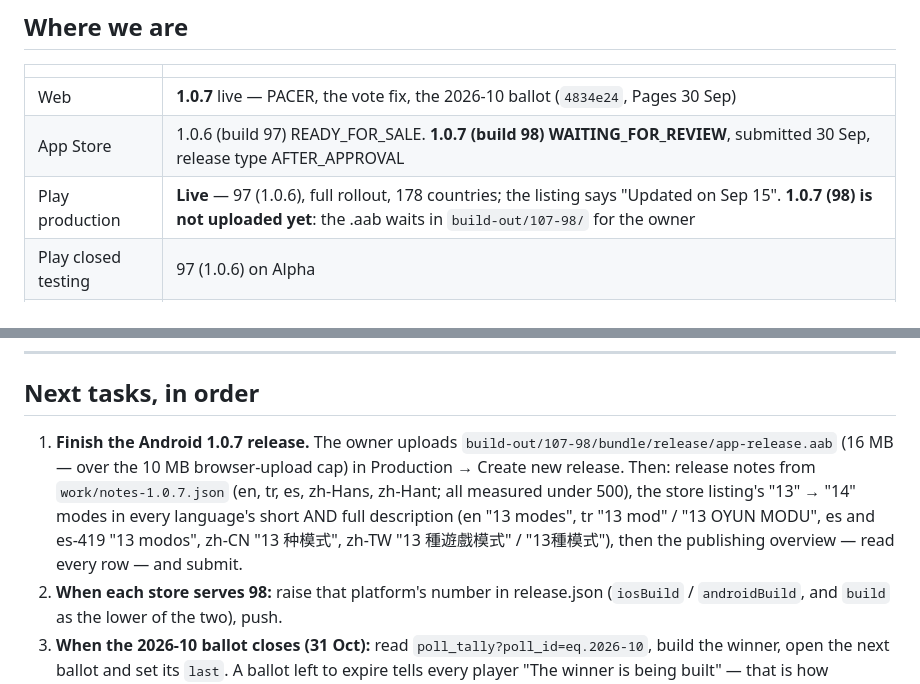
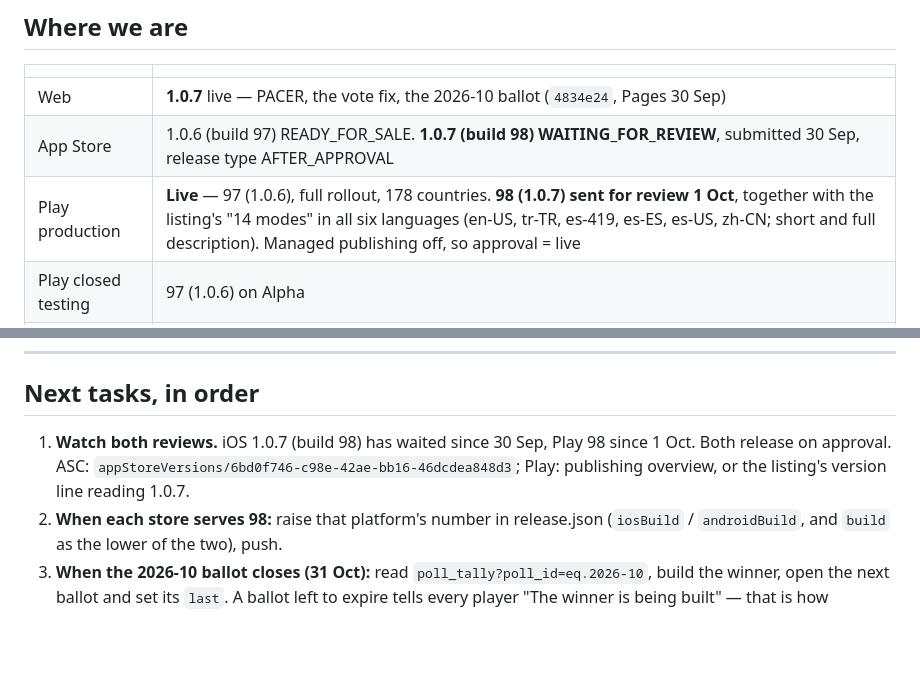
Before and after one commit to KaanIpek/lumen, a Markdown page: CLAUDE.md, 2 parts joined by grey strips. GitHub-like rendering; blank space fills up the shorter version.

Commit message:
CLAUDE.md: Android 1.0.7 is in review too
98 (1.0.7) went to Play review on 1 Oct with the store listing's "14 modes"
in all six of its languages, read row by row in the publishing overview
before sending: one release and twelve listing fields, nothing else pending.
Both stores now release on approval; the next job is the release.json bump
once each one actually serves 98.

Co-Authored-By: Claude Opus 5.5 <noreply@anthropic.com>

```diff
--- a/CLAUDE.md
+++ b/CLAUDE.md
@@ -19,7 +19,7 @@ a state, and state expires.**
 |---|---|
 | Web | **1.0.7** live — PACER, the vote fix, the 2026-10 ballot (`4834e24`, Pages 30 Sep) |
 | App Store | 1.0.6 (build 97) READY_FOR_SALE. **1.0.7 (build 98) WAITING_FOR_REVIEW**, submitted 30 Sep, release type AFTER_APPROVAL |
-| Play production | **Live** — 97 (1.0.6), full rollout, 178 countries; the listing says "Updated on Sep 15". **1.0.7 (98) is not uploaded yet**: the .aab waits in `build-out/107-98/` for the owner |
+| Play production | **Live** — 97 (1.0.6), full rollout, 178 countries. **98 (1.0.7) sent for review 1 Oct**, together with the listing's "14 modes" in all six languages (en-US, tr-TR, es-419, es-ES, es-US, zh-CN; short and full description). Managed publishing off, so approval = live |
 | Play closed testing | 97 (1.0.6) on Alpha |
 | AdMob | Android **linked to the Play listing on 30 Sep** ("Getting ready", a 2–3 day review, then the limit lifts). iOS Ready |
 | Players | ~15 monthly active Android devices, 4 production installs, 13 leaderboard rows ever (the last on 7 Sep). Earnings ≈ $0 |
@@ -34,14 +34,9 @@ Each platform's number moves to 98 only once that store actually serves 98.
 
 ## Next tasks, in order
 
-1. **Finish the Android 1.0.7 release.** The owner uploads
-   `build-out/107-98/bundle/release/app-release.aab` (16 MB — over the 10 MB
-   browser-upload cap) in Production → Create new release. Then: release notes
-   from `work/notes-1.0.7.json` (en, tr, es, zh-Hans, zh-Hant; all measured under
-   500), the store listing's "13" → "14" modes in every language's short AND
-   full description (en "13 modes", tr "13 mod" / "13 OYUN MODU", es and es-419
-   "13 modos", zh-CN "13 种模式", zh-TW "13 種遊戲模式" / "13種模式"), then the
-   publishing overview — read every row — and submit.
+1. **Watch both reviews.** iOS 1.0.7 (build 98) has waited since 30 Sep, Play
+   98 since 1 Oct. Both release on approval. ASC: `appStoreVersions/6bd0f746-c98e-42ae-bb16-46dcdea848d3`;
+   Play: publishing overview, or the listing's version line reading 1.0.7.
 2. **When each store serves 98:** raise that platform's number in release.json
    (`iosBuild` / `androidBuild`, and `build` as the lower of the two), push.
 3. **When the 2026-10 ballot closes (31 Oct):** read
```
